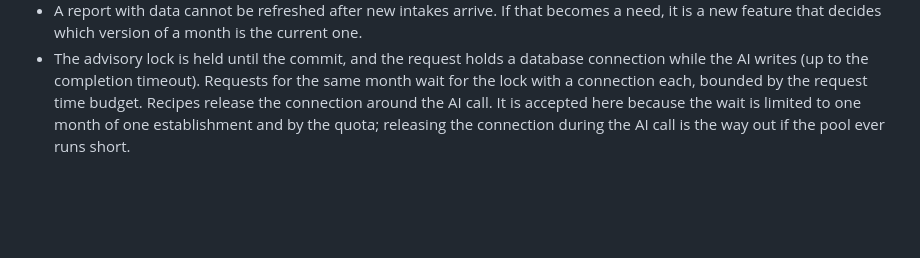
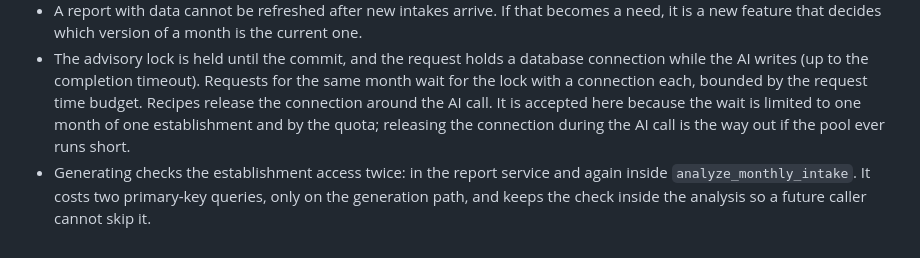
Before and after one commit to IngenieriaParaLaAlimentacion/backend, a Markdown page: docs/adr/0027-monthly-nutrition-report.md, the part around the change. Rendered like a GitHub page; blank space fills up the shorter version.

Commit message:
docs: note why the establishment access is checked twice when generating

```diff
--- a/docs/adr/0027-monthly-nutrition-report.md
+++ b/docs/adr/0027-monthly-nutrition-report.md
@@ -78,3 +78,4 @@ Display names and units (nutrients, limits, macros, GAPA groups) live in `app/do
 - The quality of the write-up depends on the model. The prompt is versioned (`v3`) and the output is validated, but its wording is not guaranteed.
 - A report with data cannot be refreshed after new intakes arrive. If that becomes a need, it is a new feature that decides which version of a month is the current one.
 - The advisory lock is held until the commit, and the request holds a database connection while the AI writes (up to the completion timeout). Requests for the same month wait for the lock with a connection each, bounded by the request time budget. Recipes release the connection around the AI call. It is accepted here because the wait is limited to one month of one establishment and by the quota; releasing the connection during the AI call is the way out if the pool ever runs short.
+- Generating checks the establishment access twice: in the report service and again inside `analyze_monthly_intake`. It costs two primary-key queries, only on the generation path, and keeps the check inside the analysis so a future caller cannot skip it.
```
